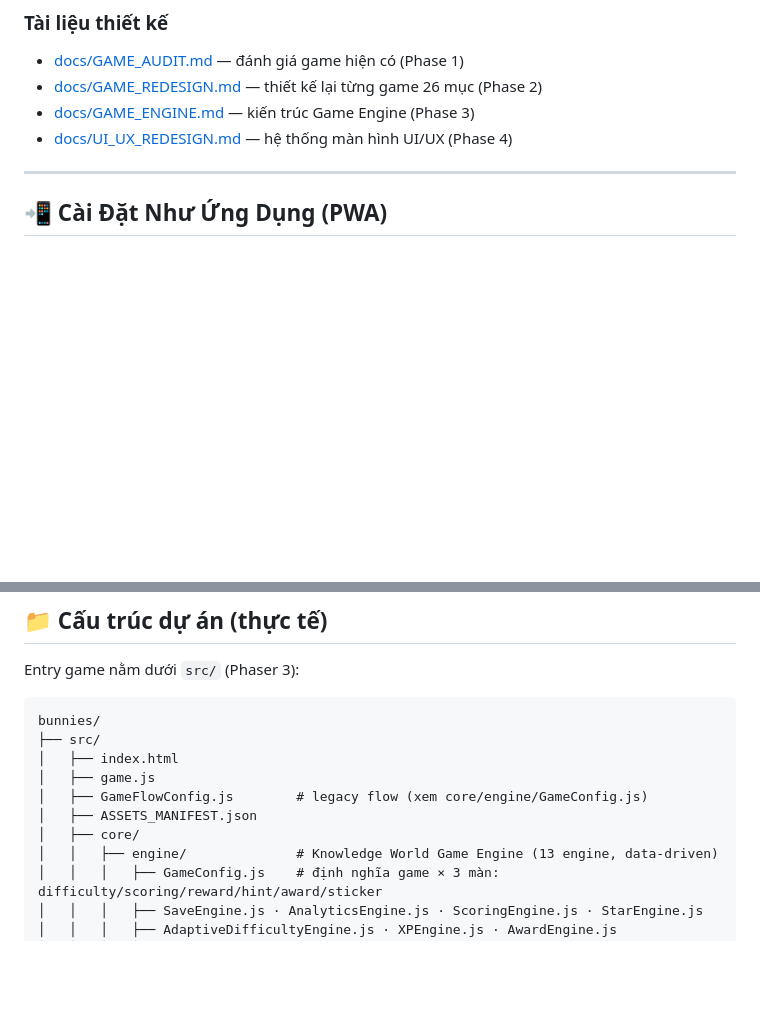
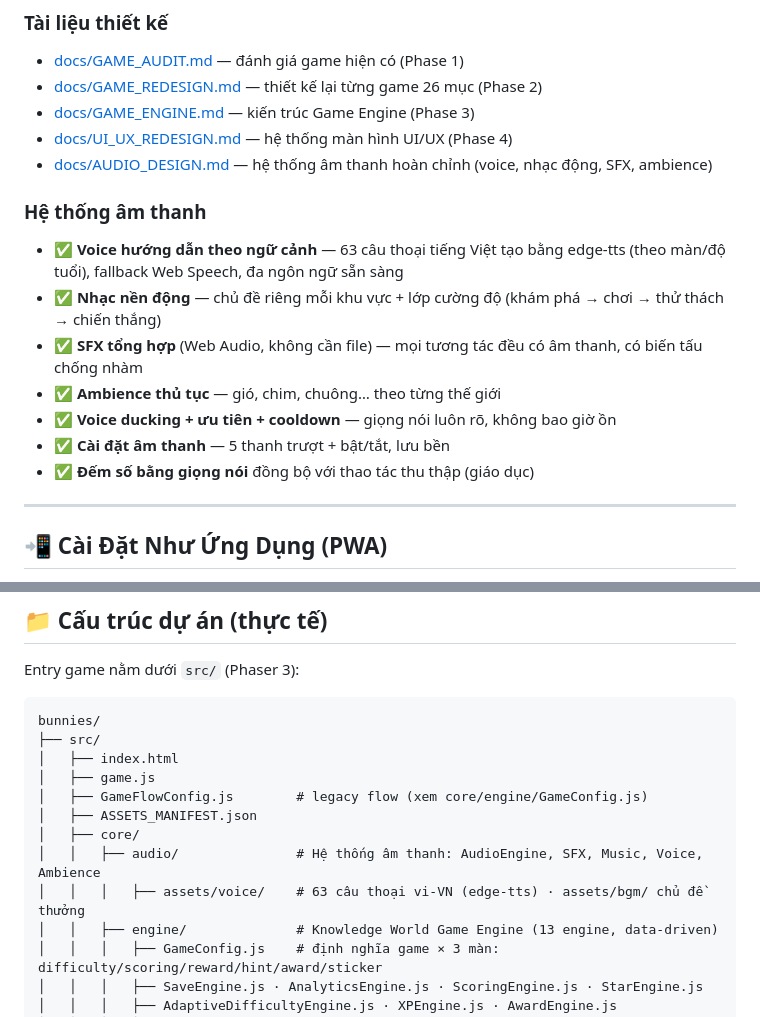
Before and after one commit to minhnguyencntt/bunnies, a Markdown page: README.md, 2 parts joined by grey strips. Rendered like a GitHub page; blank space fills up the shorter version.

Commit message:
Add audio design doc and README audio section
Co-authored-by: minhnguyencntt <minhnguyencntt@users.noreply.github.com>

```diff
--- a/README.md
+++ b/README.md
@@ -23,6 +23,17 @@ Game phiêu lưu giáo dục offline HTML5 cho trẻ em 3-15 tuổi, xây bằng
 - [docs/GAME_REDESIGN.md](docs/GAME_REDESIGN.md) — thiết kế lại từng game 26 mục (Phase 2)
 - [docs/GAME_ENGINE.md](docs/GAME_ENGINE.md) — kiến trúc Game Engine (Phase 3)
 - [docs/UI_UX_REDESIGN.md](docs/UI_UX_REDESIGN.md) — hệ thống màn hình UI/UX (Phase 4)
+- [docs/AUDIO_DESIGN.md](docs/AUDIO_DESIGN.md) — hệ thống âm thanh hoàn chỉnh (voice, nhạc động, SFX, ambience)
+
+### Hệ thống âm thanh
+
+- ✅ **Voice hướng dẫn theo ngữ cảnh** — 63 câu thoại tiếng Việt tạo bằng edge-tts (theo màn/độ tuổi), fallback Web Speech, đa ngôn ngữ sẵn sàng
+- ✅ **Nhạc nền động** — chủ đề riêng mỗi khu vực + lớp cường độ (khám phá → chơi → thử thách → chiến thắng)
+- ✅ **SFX tổng hợp** (Web Audio, không cần file) — mọi tương tác đều có âm thanh, có biến tấu chống nhàm
+- ✅ **Ambience thủ tục** — gió, chim, chuông… theo từng thế giới
+- ✅ **Voice ducking + ưu tiên + cooldown** — giọng nói luôn rõ, không bao giờ ồn
+- ✅ **Cài đặt âm thanh** — 5 thanh trượt + bật/tắt, lưu bền
+- ✅ **Đếm số bằng giọng nói** đồng bộ với thao tác thu thập (giáo dục)
 
 ---
 
@@ -111,6 +122,8 @@ bunnies/
 │   ├── GameFlowConfig.js        # legacy flow (xem core/engine/GameConfig.js)
 │   ├── ASSETS_MANIFEST.json
 │   ├── core/
+│   │   ├── audio/               # Hệ thống âm thanh: AudioEngine, SFX, Music, Voice, Ambience
+│   │   │   ├── assets/voice/    # 63 câu thoại vi-VN (edge-tts) · assets/bgm/ chủ đề thưởng
 │   │   ├── engine/              # Knowledge World Game Engine (13 engine, data-driven)
 │   │   │   ├── GameConfig.js    # định nghĩa game × 3 màn: difficulty/scoring/reward/hint/award/sticker
 │   │   │   ├── SaveEngine.js · AnalyticsEngine.js · ScoringEngine.js · StarEngine.js
```
Also changed, not shown: docs/AUDIO_DESIGN.md (added, +122 -0 lines).
